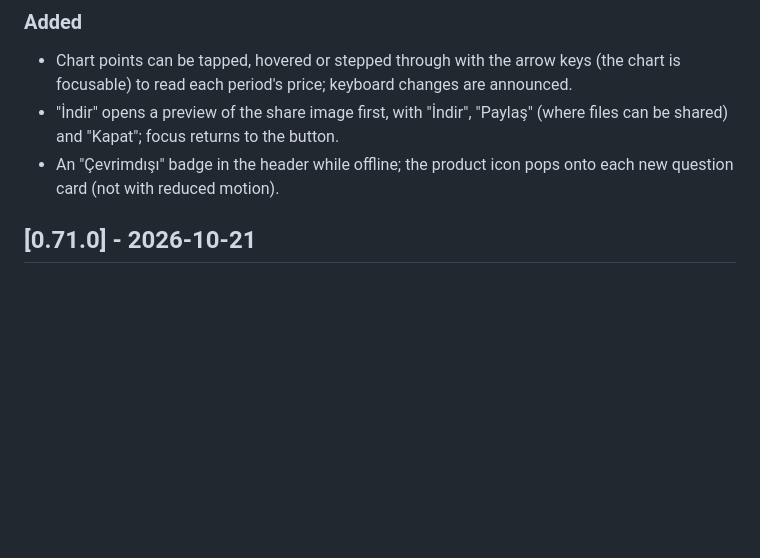
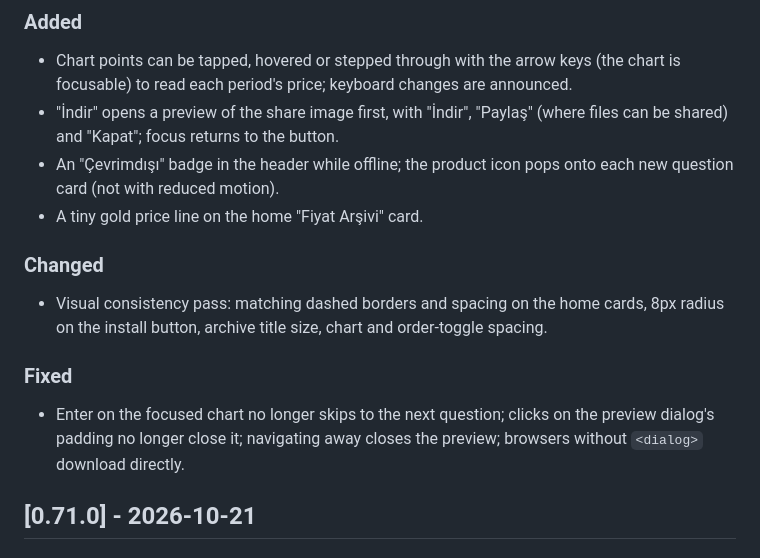
Before and after one commit to murtibad/ne-kadardi, a Markdown page: CHANGELOG.md, the part around the change. Drawn GitHub-style; blank space fills up the shorter version.

Commit message:
Update 0.72.0 changelog
Co-Authored-By: Claude Opus 5.5 <noreply@anthropic.com>

```diff
--- a/CHANGELOG.md
+++ b/CHANGELOG.md
@@ -7,6 +7,11 @@ All notable changes to this project will be documented in this file.
 - Chart points can be tapped, hovered or stepped through with the arrow keys (the chart is focusable) to read each period's price; keyboard changes are announced.
 - "İndir" opens a preview of the share image first, with "İndir", "Paylaş" (where files can be shared) and "Kapat"; focus returns to the button.
 - An "Çevrimdışı" badge in the header while offline; the product icon pops onto each new question card (not with reduced motion).
+- A tiny gold price line on the home "Fiyat Arşivi" card.
+### Changed
+- Visual consistency pass: matching dashed borders and spacing on the home cards, 8px radius on the install button, archive title size, chart and order-toggle spacing.
+### Fixed
+- Enter on the focused chart no longer skips to the next question; clicks on the preview dialog's padding no longer close it; navigating away closes the preview; browsers without `<dialog>` download directly.
 
 ## [0.71.0] - 2026-10-21
 ### Added
```
